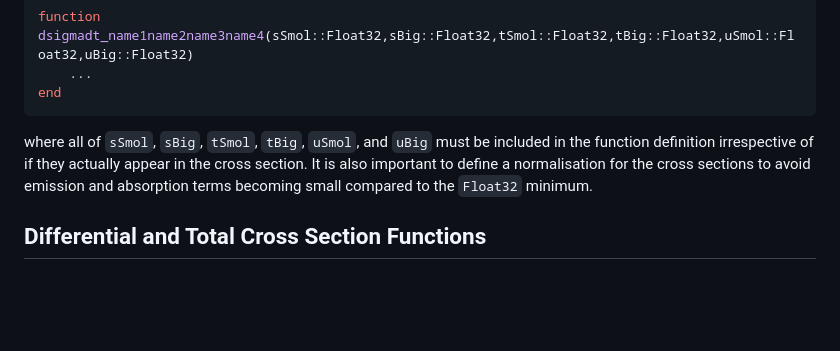
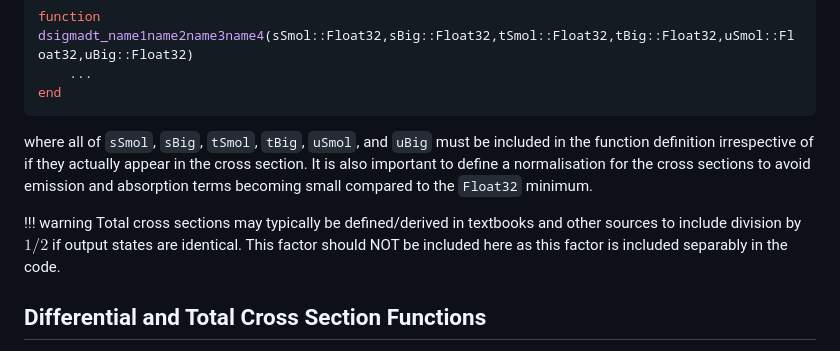
Before and after one commit to cneverett/BoltzmannCollisionIntegral.jl, a Markdown page: docs/src/crosssections.md, the part around the change. Drawn GitHub-style; blank space fills up the shorter version.

Commit message:
+ warning about phase space factors

````diff
--- a/docs/src/crosssections.md
+++ b/docs/src/crosssections.md
@@ -40,6 +40,9 @@ end
 ```
 where all of `sSmol`, `sBig`, `tSmol`, `tBig`, `uSmol`, and `uBig` must be included in the function definition irrespective of if they actually appear in the cross section. It is also important to define a normalisation for the cross sections to avoid emission and absorption terms becoming small compared to the `Float32` minimum.
 
+!!! warning
+    Total cross sections may typically be defined/derived in textbooks and other sources to include division by $1/2$ if output states are identical. This factor should NOT be included here as this factor is included separably in the code.
+
 ## Differential and Total Cross Section Functions
 
 !!! warning
````
